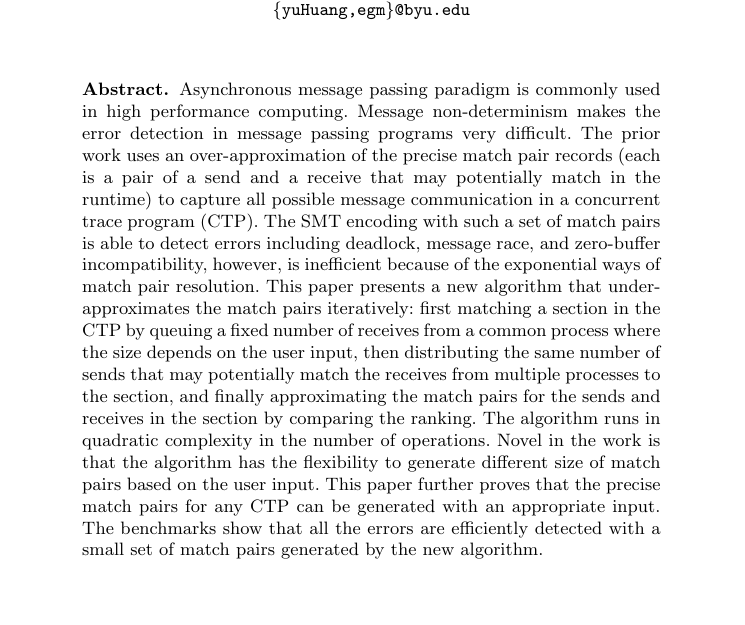
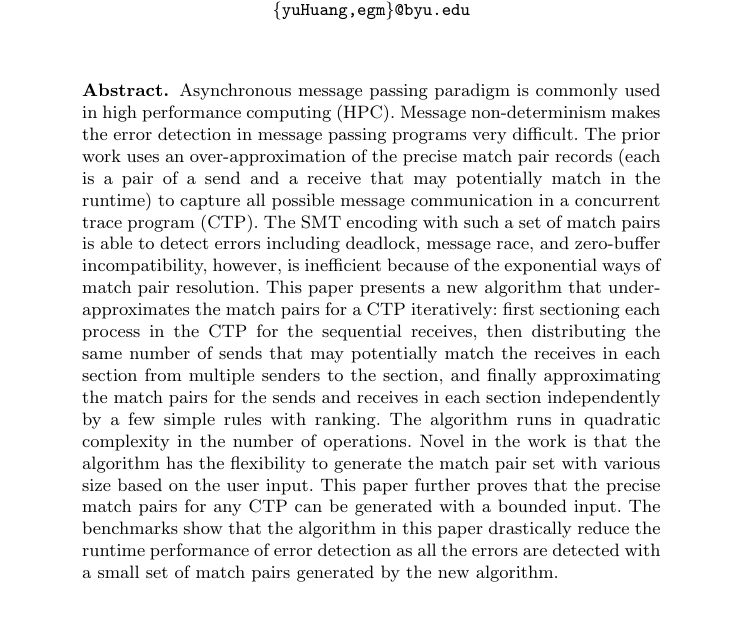
Before and after one commit to yuhuang/matchpair, a LaTeX thesis (paper.tex, which reads abstract.tex): part of page 1 of 16, cut so that both start at the same text, the shorter picture padded with empty space. Compiled offline with pdfLaTeX.

Commit message:
revise abstract

```diff
--- a/abstract.tex
+++ b/abstract.tex
@@ -1,3 +1,3 @@
-Asynchronous message passing paradigm is commonly used in high performance computing.
+Asynchronous message passing paradigm is commonly used in high performance computing (HPC).
 Message non-determinism makes the error detection in message passing programs very difficult. The prior work uses an over-approximation of the precise match pair records (each is a pair of a send and a receive that may potentially match in the runtime) to capture all possible message communication in a concurrent trace program (CTP). The SMT encoding with such a set of match pairs is able to detect errors including deadlock, message race, and zero-buffer incompatibility, however, is inefficient because of the exponential ways of match pair resolution.
-This paper presents a new algorithm that under-approximates the match pairs iteratively: first matching a section in the CTP by queuing a fixed number of receives from a common process where the size depends on the user input, then distributing the same number of sends that may potentially match the receives from multiple processes to the section, and finally approximating the match pairs for the sends and receives in the section by comparing the ranking. The algorithm runs in quadratic complexity in the number of operations. Novel in the work is that the algorithm has the flexibility to generate different size of match pairs based on the user input. This paper further proves that the precise match pairs for any CTP can be generated with an appropriate input. The benchmarks show that all the errors are efficiently detected with a small set of match pairs generated by the new algorithm.
+This paper presents a new algorithm that under-approximates the match pairs for a CTP iteratively: first sectioning each process in the CTP for the sequential receives, then distributing the same number of sends that may potentially match the receives in each section from multiple senders to the section, and finally approximating the match pairs for the sends and receives in each section independently by a few simple rules with ranking. The algorithm runs in quadratic complexity in the number of operations. Novel in the work is that the algorithm has the flexibility to generate the match pair set with various size based on the user input. This paper further proves that the precise match pairs for any CTP can be generated with a bounded input. The benchmarks show that the algorithm in this paper drastically reduce the runtime performance of error detection as all the errors are detected with a small set of match pairs generated by the new algorithm.
```
